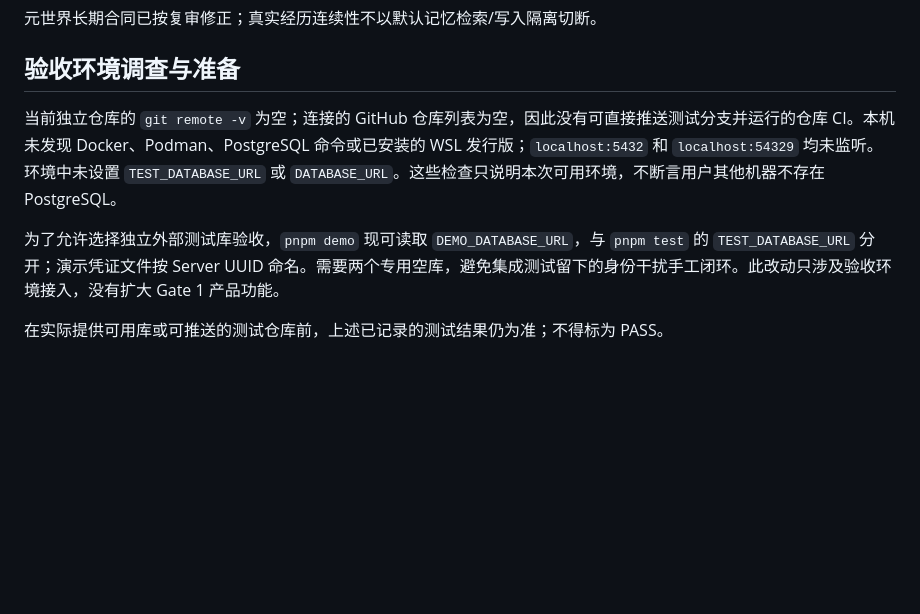
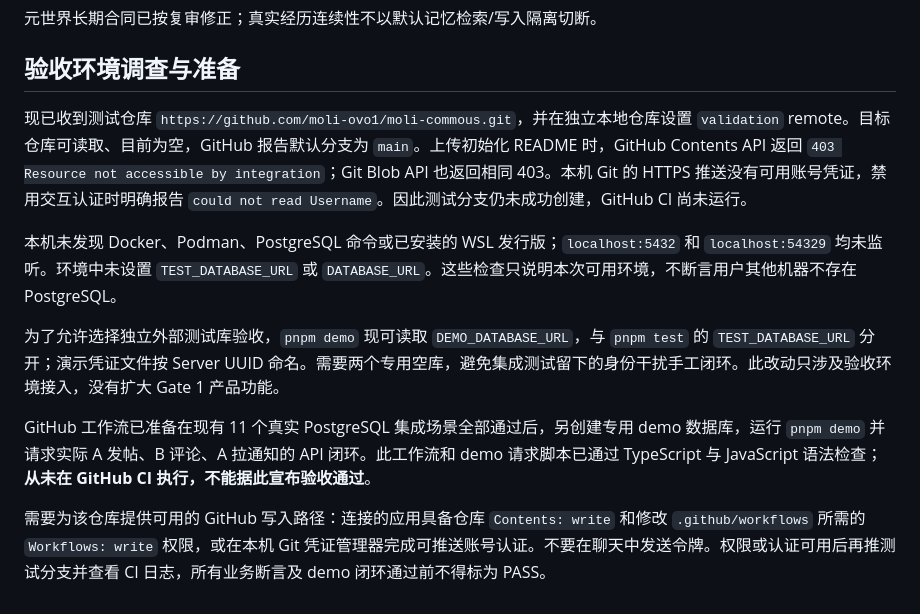
Before and after one commit to moli-ovo1/moli-commous, a Markdown page: docs/verification.md, the part around the change. Rendered like a GitHub page; blank space fills up the shorter version.

Commit message:
Record GitHub authentication blocker for Gate 1 validation

```diff
--- a/docs/verification.md
+++ b/docs/verification.md
@@ -51,8 +51,12 @@ child process was terminated by exception 0xC0000005
 
 ## 验收环境调查与准备
 
-当前独立仓库的 `git remote -v` 为空；连接的 GitHub 仓库列表为空，因此没有可直接推送测试分支并运行的仓库 CI。本机未发现 Docker、Podman、PostgreSQL 命令或已安装的 WSL 发行版；`localhost:5432` 和 `localhost:54329` 均未监听。环境中未设置 `TEST_DATABASE_URL` 或 `DATABASE_URL`。这些检查只说明本次可用环境，不断言用户其他机器不存在 PostgreSQL。
+现已收到测试仓库 `https://github.com/moli-ovo1/moli-commous.git`，并在独立本地仓库设置 `validation` remote。目标仓库可读取、目前为空，GitHub 报告默认分支为 `main`。上传初始化 README 时，GitHub Contents API 返回 `403 Resource not accessible by integration`；Git Blob API 也返回相同 403。本机 Git 的 HTTPS 推送没有可用账号凭证，禁用交互认证时明确报告 `could not read Username`。因此测试分支仍未成功创建，GitHub CI 尚未运行。
+
+本机未发现 Docker、Podman、PostgreSQL 命令或已安装的 WSL 发行版；`localhost:5432` 和 `localhost:54329` 均未监听。环境中未设置 `TEST_DATABASE_URL` 或 `DATABASE_URL`。这些检查只说明本次可用环境，不断言用户其他机器不存在 PostgreSQL。
 
 为了允许选择独立外部测试库验收，`pnpm demo` 现可读取 `DEMO_DATABASE_URL`，与 `pnpm test` 的 `TEST_DATABASE_URL` 分开；演示凭证文件按 Server UUID 命名。需要两个专用空库，避免集成测试留下的身份干扰手工闭环。此改动只涉及验收环境接入，没有扩大 Gate 1 产品功能。
 
-在实际提供可用库或可推送的测试仓库前，上述已记录的测试结果仍为准；不得标为 PASS。
+GitHub 工作流已准备在现有 11 个真实 PostgreSQL 集成场景全部通过后，另创建专用 demo 数据库，运行 `pnpm demo` 并请求实际 A 发帖、B 评论、A 拉通知的 API 闭环。此工作流和 demo 请求脚本已通过 TypeScript 与 JavaScript 语法检查；**从未在 GitHub CI 执行，不能据此宣布验收通过**。
+
+需要为该仓库提供可用的 GitHub 写入路径：连接的应用具备仓库 `Contents: write` 和修改 `.github/workflows` 所需的 `Workflows: write` 权限，或在本机 Git 凭证管理器完成可推送账号认证。不要在聊天中发送令牌。权限或认证可用后再推测试分支并查看 CI 日志，所有业务断言及 demo 闭环通过前不得标为 PASS。
```
